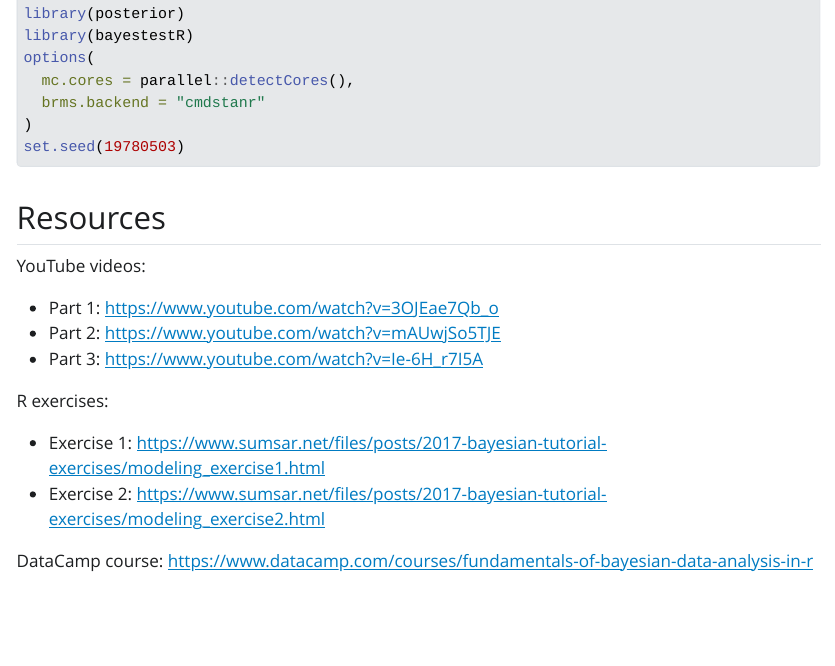
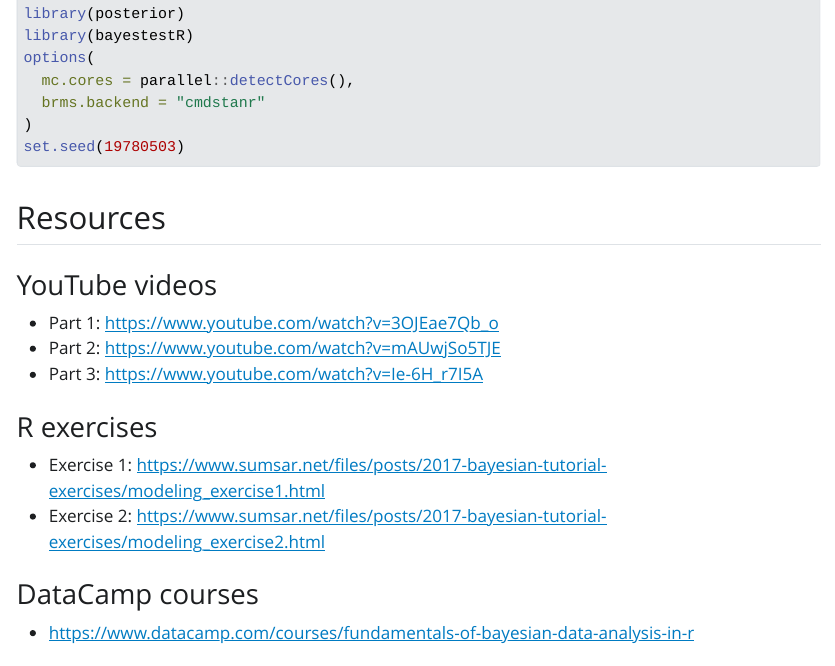
Before and after one commit to marcora/bayesian_data_analysis_rasmusab, a Quarto document (index.qmd): the page in a window 1100 px wide, from 200 px down. The pictures show the output file index.html that the author committed with the source, opened offline; Quarto's library style sheets are replaced by a plain one without menus.

Commit message:
Minor re-formatting

```diff
--- a/index.qmd
+++ b/index.qmd
@@ -20,18 +20,20 @@ set.seed(19780503)
 
 ## Resources
 
-YouTube videos:
+### YouTube videos
 
 -   Part 1: <https://www.youtube.com/watch?v=3OJEae7Qb_o>
 -   Part 2: <https://www.youtube.com/watch?v=mAUwjSo5TJE>
 -   Part 3: <https://www.youtube.com/watch?v=Ie-6H_r7I5A>
 
-R exercises:
+### R exercises
 
 -   Exercise 1: <https://www.sumsar.net/files/posts/2017-bayesian-tutorial-exercises/modeling_exercise1.html>
 -   Exercise 2: <https://www.sumsar.net/files/posts/2017-bayesian-tutorial-exercises/modeling_exercise2.html>
 
-DataCamp course: <https://www.datacamp.com/courses/fundamentals-of-bayesian-data-analysis-in-r>
+### DataCamp courses
+
+-   <https://www.datacamp.com/courses/fundamentals-of-bayesian-data-analysis-in-r>
 
 ## The data generation process
 
```
Also changed, not shown: index.html.
